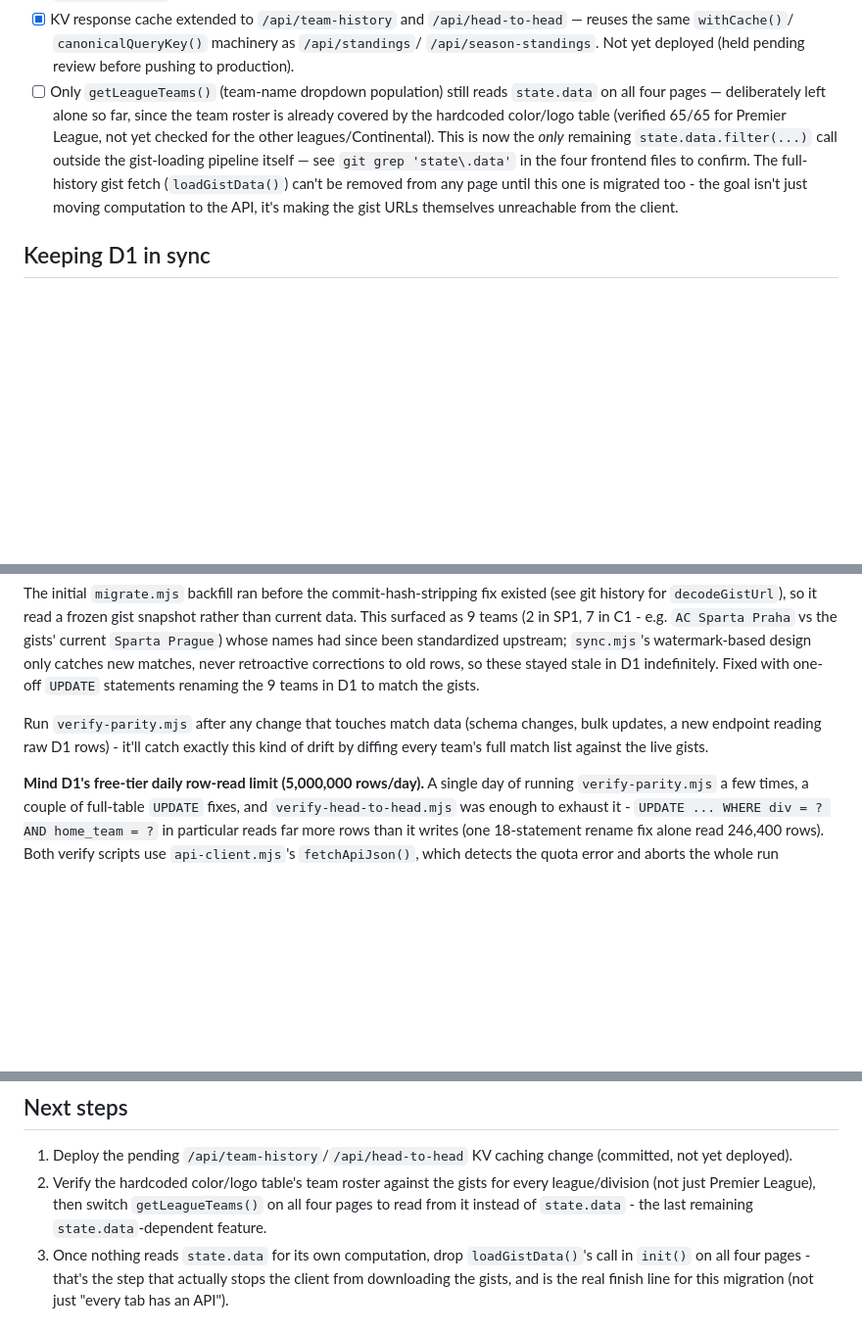
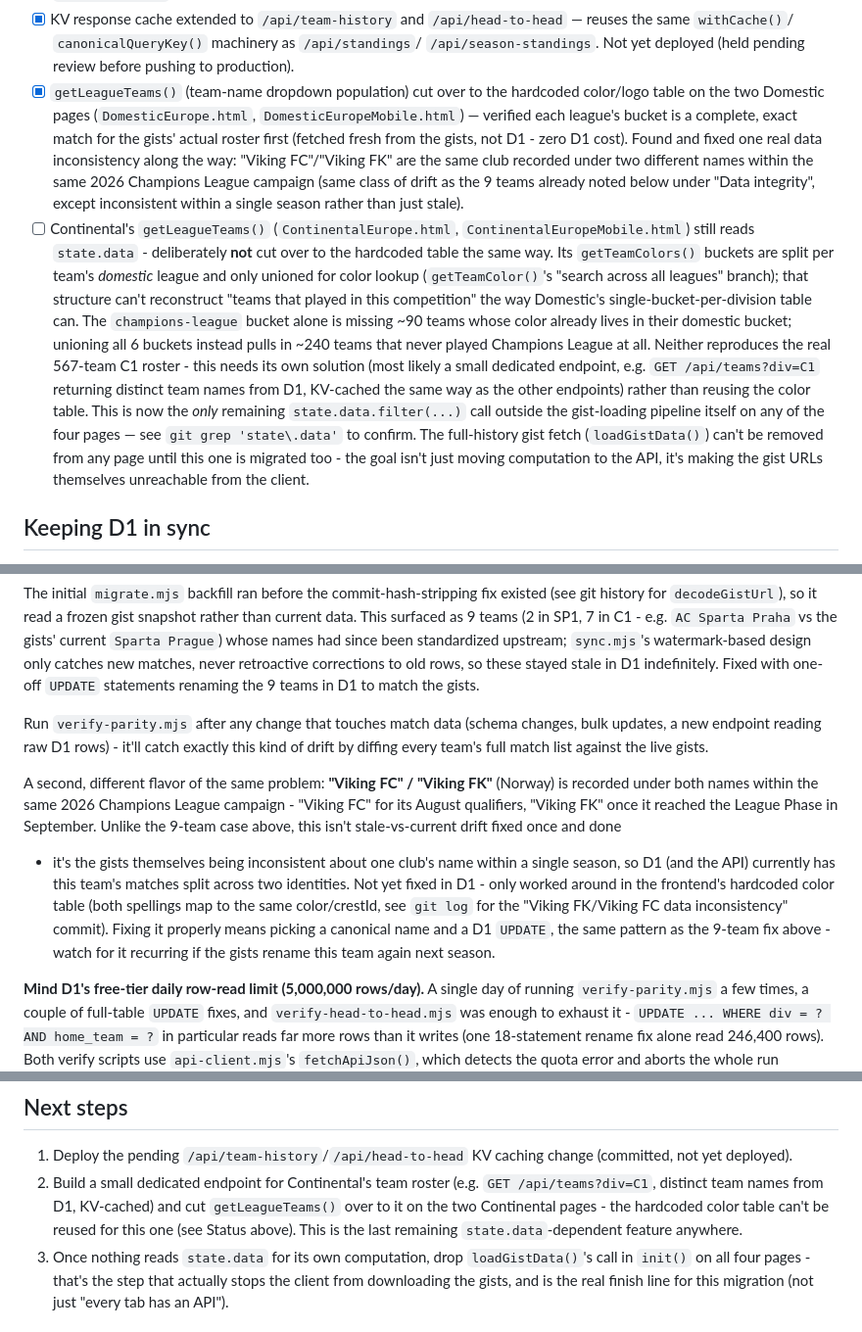
Before and after one commit to 5S-5S/LeagueTable, a Markdown page: backend/README.md, 3 parts joined by grey strips. Shown at 98% size. Drawn GitHub-style; blank space fills up the shorter version.

Commit message:
Update backend migration status: Domestic getLeagueTeams() done, Continental needs a dedicated endpoint
Co-Authored-By: Claude Sonnet 5 <noreply@anthropic.com>

```diff
--- a/backend/README.md
+++ b/backend/README.md
@@ -91,17 +91,38 @@ actually ready to cut over.
       `canonicalQueryKey()` machinery as `/api/standings`/
       `/api/season-standings`. Not yet deployed (held pending review
       before pushing to production).
-- [ ] Only `getLeagueTeams()` (team-name dropdown population) still reads
-      `state.data` on all four pages — deliberately left alone so far,
-      since the team roster is already covered by the hardcoded
-      color/logo table (verified 65/65 for Premier League, not yet
-      checked for the other leagues/Continental). This is now the *only*
-      remaining `state.data.filter(...)` call outside the gist-loading
-      pipeline itself — see `git grep 'state\.data'` in the four frontend
-      files to confirm. The full-history gist fetch (`loadGistData()`)
-      can't be removed from any page until this one is migrated too - the
-      goal isn't just moving computation to the API, it's making the gist
-      URLs themselves unreachable from the client.
+- [x] `getLeagueTeams()` (team-name dropdown population) cut over to the
+      hardcoded color/logo table on the two Domestic pages
+      (`DomesticEurope.html`, `DomesticEuropeMobile.html`) — verified each
+      league's bucket is a complete, exact match for the gists' actual
+      roster first (fetched fresh from the gists, not D1 - zero D1 cost).
+      Found and fixed one real data inconsistency along the way: "Viking
+      FC"/"Viking FK" are the same club recorded under two different
+      names within the same 2026 Champions League campaign (same class of
+      drift as the 9 teams already noted below under "Data integrity",
+      except inconsistent within a single season rather than just stale).
+- [ ] Continental's `getLeagueTeams()` (`ContinentalEurope.html`,
+      `ContinentalEuropeMobile.html`) still reads `state.data` -
+      deliberately **not** cut over to the hardcoded table the same way.
+      Its `getTeamColors()` buckets are split per team's *domestic*
+      league and only unioned for color lookup (`getTeamColor()`'s
+      "search across all leagues" branch); that structure can't
+      reconstruct "teams that played in this competition" the way
+      Domestic's single-bucket-per-division table can. The
+      `champions-league` bucket alone is missing ~90 teams whose color
+      already lives in their domestic bucket; unioning all 6 buckets
+      instead pulls in ~240 teams that never played Champions League at
+      all. Neither reproduces the real 567-team C1 roster - this needs
+      its own solution (most likely a small dedicated endpoint, e.g.
+      `GET /api/teams?div=C1` returning distinct team names from D1,
+      KV-cached the same way as the other endpoints) rather than reusing
+      the color table. This is now the *only* remaining
+      `state.data.filter(...)` call outside the gist-loading pipeline
+      itself on any of the four pages — see `git grep 'state\.data'` to
+      confirm. The full-history gist fetch (`loadGistData()`) can't be
+      removed from any page until this one is migrated too - the goal
+      isn't just moving computation to the API, it's making the gist URLs
+      themselves unreachable from the client.
 
 ## Keeping D1 in sync
 
@@ -195,6 +216,20 @@ changes, bulk updates, a new endpoint reading raw D1 rows) - it'll catch
 exactly this kind of drift by diffing every team's full match list against
 the live gists.
 
+A second, different flavor of the same problem: **"Viking FC" / "Viking
+FK"** (Norway) is recorded under both names within the same 2026
+Champions League campaign - "Viking FC" for its August qualifiers,
+"Viking FK" once it reached the League Phase in September. Unlike the
+9-team case above, this isn't stale-vs-current drift fixed once and done
+- it's the gists themselves being inconsistent about one club's name
+within a single season, so D1 (and the API) currently has this team's
+matches split across two identities. Not yet fixed in D1 - only worked
+around in the frontend's hardcoded color table (both spellings map to
+the same color/crestId, see `git log` for the "Viking FK/Viking FC data
+inconsistency" commit). Fixing it properly means picking a canonical
+name and a D1 `UPDATE`, the same pattern as the 9-team fix above -
+watch for it recurring if the gists rename this team again next season.
+
 **Mind D1's free-tier daily row-read limit (5,000,000 rows/day).** A single
 day of running `verify-parity.mjs` a few times, a couple of full-table
 `UPDATE` fixes, and `verify-head-to-head.mjs` was enough to exhaust it -
@@ -223,10 +258,11 @@ never been requested that day) pays the full row-read cost.
 
 1. Deploy the pending `/api/team-history`/`/api/head-to-head` KV caching
    change (committed, not yet deployed).
-2. Verify the hardcoded color/logo table's team roster against the
-   gists for every league/division (not just Premier League), then switch
-   `getLeagueTeams()` on all four pages to read from it instead of
-   `state.data` - the last remaining `state.data`-dependent feature.
+2. Build a small dedicated endpoint for Continental's team roster (e.g.
+   `GET /api/teams?div=C1`, distinct team names from D1, KV-cached) and
+   cut `getLeagueTeams()` over to it on the two Continental pages - the
+   hardcoded color table can't be reused for this one (see Status above).
+   This is the last remaining `state.data`-dependent feature anywhere.
 3. Once nothing reads `state.data` for its own computation, drop
    `loadGistData()`'s call in `init()` on all four pages - that's the step
    that actually stops the client from downloading the gists, and is the
```
